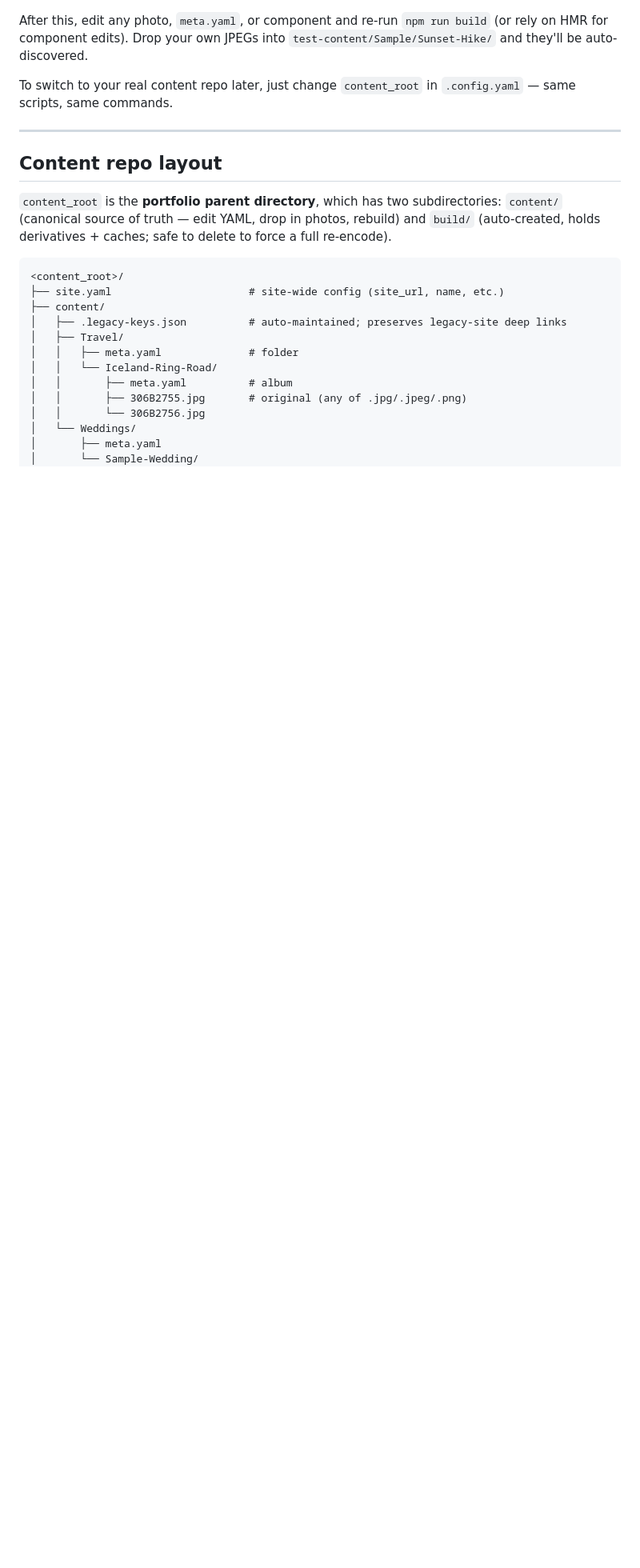
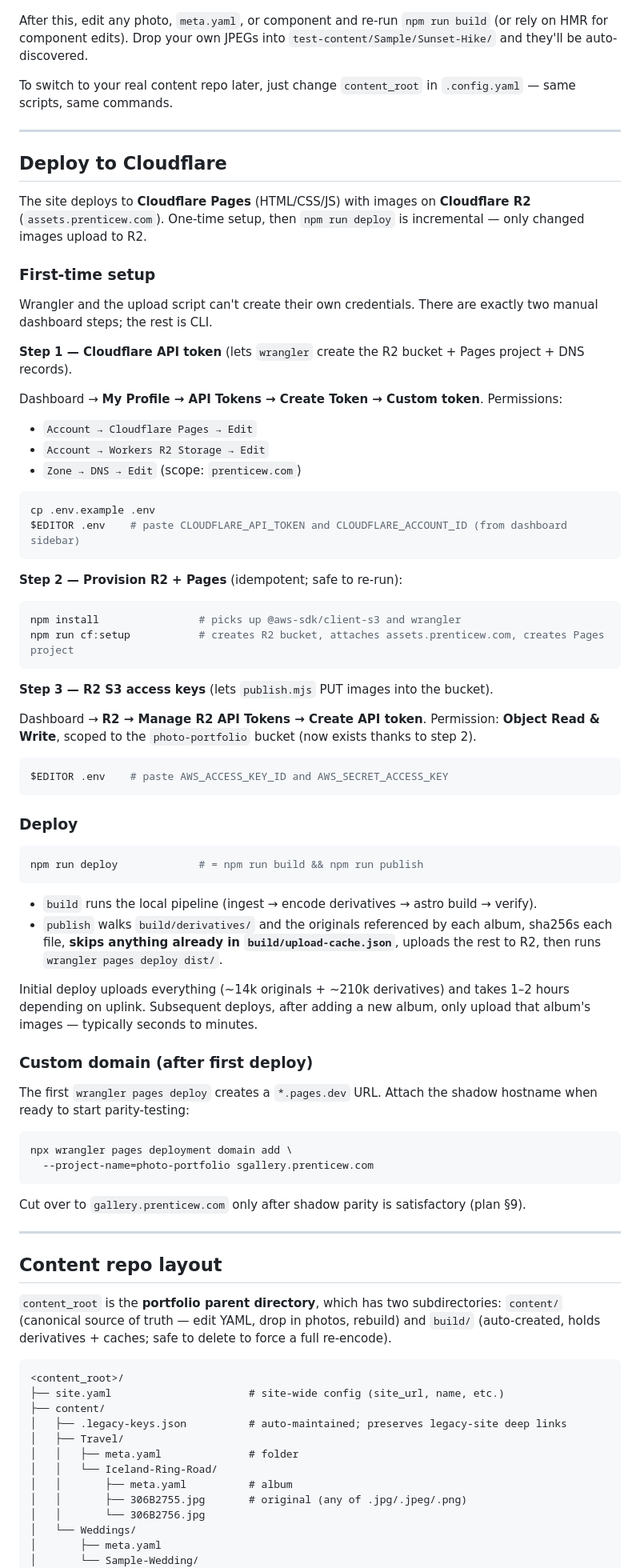
Before and after one commit to pw10n/photo-portfolio, a Markdown page: README.md, the part around one of its changes. Shown at 80% size. Drawn GitHub-style; blank space fills up the shorter version.

Commit message:
README: document Cloudflare deploy + first-run setup
New "Deploy to Cloudflare" section walks through:
- The two manual dashboard steps that wrangler can't automate
  (creating the bootstrap CF API token; creating R2 S3 access keys).
- The three CLI steps between them
  (cp .env.example → npm install → npm run cf:setup).
- The deploy command and what the first-run output looks like.
- How to attach the shadow hostname after the first wrangler deploy.

Also updates the "3. Build and publish" subsection now that publish.mjs
exists — npm run deploy is no longer aspirational.

Co-Authored-By: Claude Opus 4.7 <noreply@anthropic.com>

````diff
--- a/README.md
+++ b/README.md
@@ -99,6 +99,66 @@ To switch to your real content repo later, just change `content_root` in `.confi
 
 ---
 
+## Deploy to Cloudflare
+
+The site deploys to **Cloudflare Pages** (HTML/CSS/JS) with images on **Cloudflare R2** (`assets.prenticew.com`). One-time setup, then `npm run deploy` is incremental — only changed images upload to R2.
+
+### First-time setup
+
+Wrangler and the upload script can't create their own credentials. There are exactly two manual dashboard steps; the rest is CLI.
+
+**Step 1 — Cloudflare API token** (lets `wrangler` create the R2 bucket + Pages project + DNS records).
+
+Dashboard → **My Profile → API Tokens → Create Token → Custom token**. Permissions:
+- `Account → Cloudflare Pages → Edit`
+- `Account → Workers R2 Storage → Edit`
+- `Zone → DNS → Edit` (scope: `prenticew.com`)
+
+```bash
+cp .env.example .env
+$EDITOR .env    # paste CLOUDFLARE_API_TOKEN and CLOUDFLARE_ACCOUNT_ID (from dashboard sidebar)
+```
+
+**Step 2 — Provision R2 + Pages** (idempotent; safe to re-run):
+
+```bash
+npm install                # picks up @aws-sdk/client-s3 and wrangler
+npm run cf:setup           # creates R2 bucket, attaches assets.prenticew.com, creates Pages project
+```
+
+**Step 3 — R2 S3 access keys** (lets `publish.mjs` PUT images into the bucket).
+
+Dashboard → **R2 → Manage R2 API Tokens → Create API token**.
+Permission: **Object Read & Write**, scoped to the `photo-portfolio` bucket (now exists thanks to step 2).
+
+```bash
+$EDITOR .env    # paste AWS_ACCESS_KEY_ID and AWS_SECRET_ACCESS_KEY
+```
+
+### Deploy
+
+```bash
+npm run deploy             # = npm run build && npm run publish
+```
+
+- `build` runs the local pipeline (ingest → encode derivatives → astro build → verify).
+- `publish` walks `build/derivatives/` and the originals referenced by each album, sha256s each file, **skips anything already in `build/upload-cache.json`**, uploads the rest to R2, then runs `wrangler pages deploy dist/`.
+
+Initial deploy uploads everything (~14k originals + ~210k derivatives) and takes 1–2 hours depending on uplink. Subsequent deploys, after adding a new album, only upload that album's images — typically seconds to minutes.
+
+### Custom domain (after first deploy)
+
+The first `wrangler pages deploy` creates a `*.pages.dev` URL. Attach the shadow hostname when ready to start parity-testing:
+
+```bash
+npx wrangler pages deployment domain add \
+  --project-name=photo-portfolio sgallery.prenticew.com
+```
+
+Cut over to `gallery.prenticew.com` only after shadow parity is satisfactory (plan §9).
+
+---
+
 ## Content repo layout
 
 `content_root` is the **portfolio parent directory**, which has two subdirectories: `content/` (canonical source of truth — edit YAML, drop in photos, rebuild) and `build/` (auto-created, holds derivatives + caches; safe to delete to force a full re-encode).
````
Also changed, not shown: other parts of README.md (+2 -2 lines).
